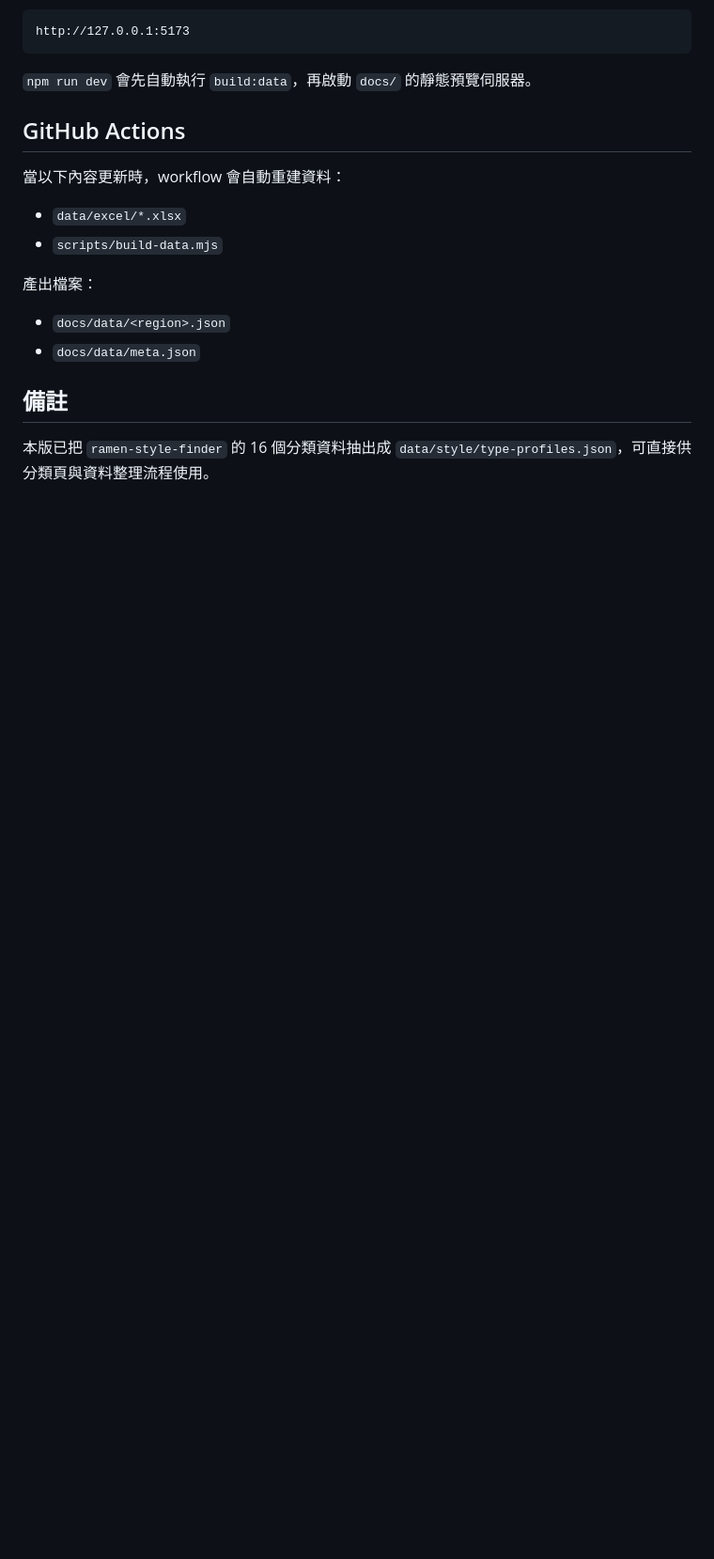
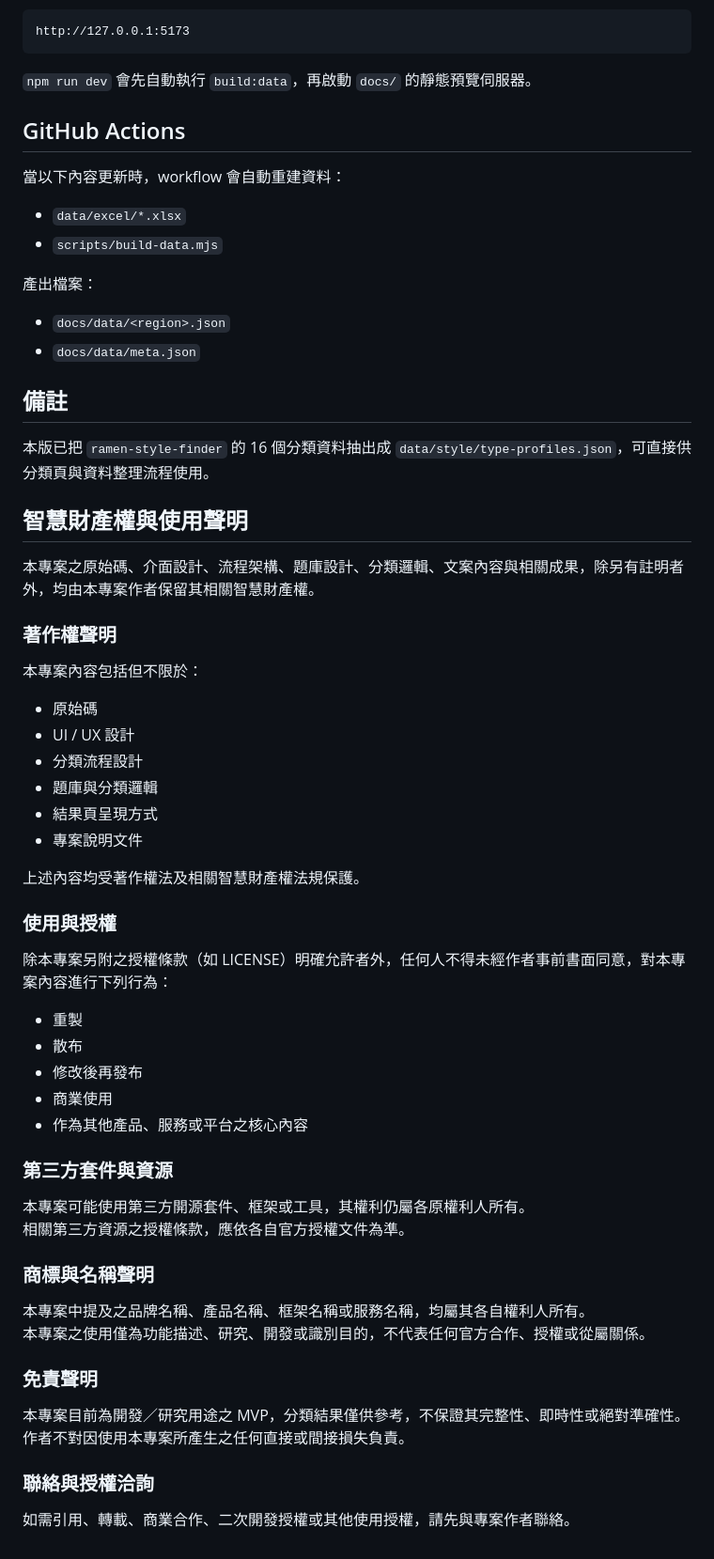
Before and after one commit to AnsonHui6040/ramen-shop-finder, a Markdown page: README.md, the part around the change. Shown at 94% size. Rendered like a GitHub page; blank space fills up the shorter version.

Commit message:
更新 README.md

```diff
--- a/README.md
+++ b/README.md
@@ -127,3 +127,41 @@ http://127.0.0.1:5173
 ## 備註
 
 本版已把 `ramen-style-finder` 的 16 個分類資料抽出成 `data/style/type-profiles.json`，可直接供分類頁與資料整理流程使用。
+
+## 智慧財產權與使用聲明
+
+本專案之原始碼、介面設計、流程架構、題庫設計、分類邏輯、文案內容與相關成果，除另有註明者外，均由本專案作者保留其相關智慧財產權。
+
+### 著作權聲明
+本專案內容包括但不限於：
+- 原始碼
+- UI / UX 設計
+- 分類流程設計
+- 題庫與分類邏輯
+- 結果頁呈現方式
+- 專案說明文件
+
+上述內容均受著作權法及相關智慧財產權法規保護。
+
+### 使用與授權
+除本專案另附之授權條款（如 LICENSE）明確允許者外，任何人不得未經作者事前書面同意，對本專案內容進行下列行為：
+- 重製
+- 散布
+- 修改後再發布
+- 商業使用
+- 作為其他產品、服務或平台之核心內容
+
+### 第三方套件與資源
+本專案可能使用第三方開源套件、框架或工具，其權利仍屬各原權利人所有。
+相關第三方資源之授權條款，應依各自官方授權文件為準。
+
+### 商標與名稱聲明
+本專案中提及之品牌名稱、產品名稱、框架名稱或服務名稱，均屬其各自權利人所有。
+本專案之使用僅為功能描述、研究、開發或識別目的，不代表任何官方合作、授權或從屬關係。
+
+### 免責聲明
+本專案目前為開發／研究用途之 MVP，分類結果僅供參考，不保證其完整性、即時性或絕對準確性。
+作者不對因使用本專案所產生之任何直接或間接損失負責。
+
+### 聯絡與授權洽詢
+如需引用、轉載、商業合作、二次開發授權或其他使用授權，請先與專案作者聯絡。
```
